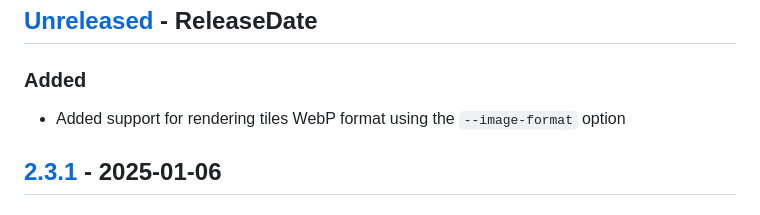
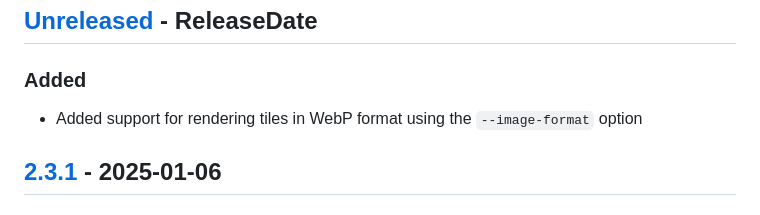
Before and after one commit to neocturne/MinedMap, a Markdown page: CHANGELOG.md, the part around the change. Drawn GitHub-style.

Commit message:
CHANGELOG.md: fix missing word

```diff
--- a/CHANGELOG.md
+++ b/CHANGELOG.md
@@ -4,7 +4,7 @@
 
 ### Added
 
-- Added support for rendering tiles WebP format using the `--image-format` option
+- Added support for rendering tiles in WebP format using the `--image-format` option
 
 ## [2.3.1] - 2025-01-06
 
```
